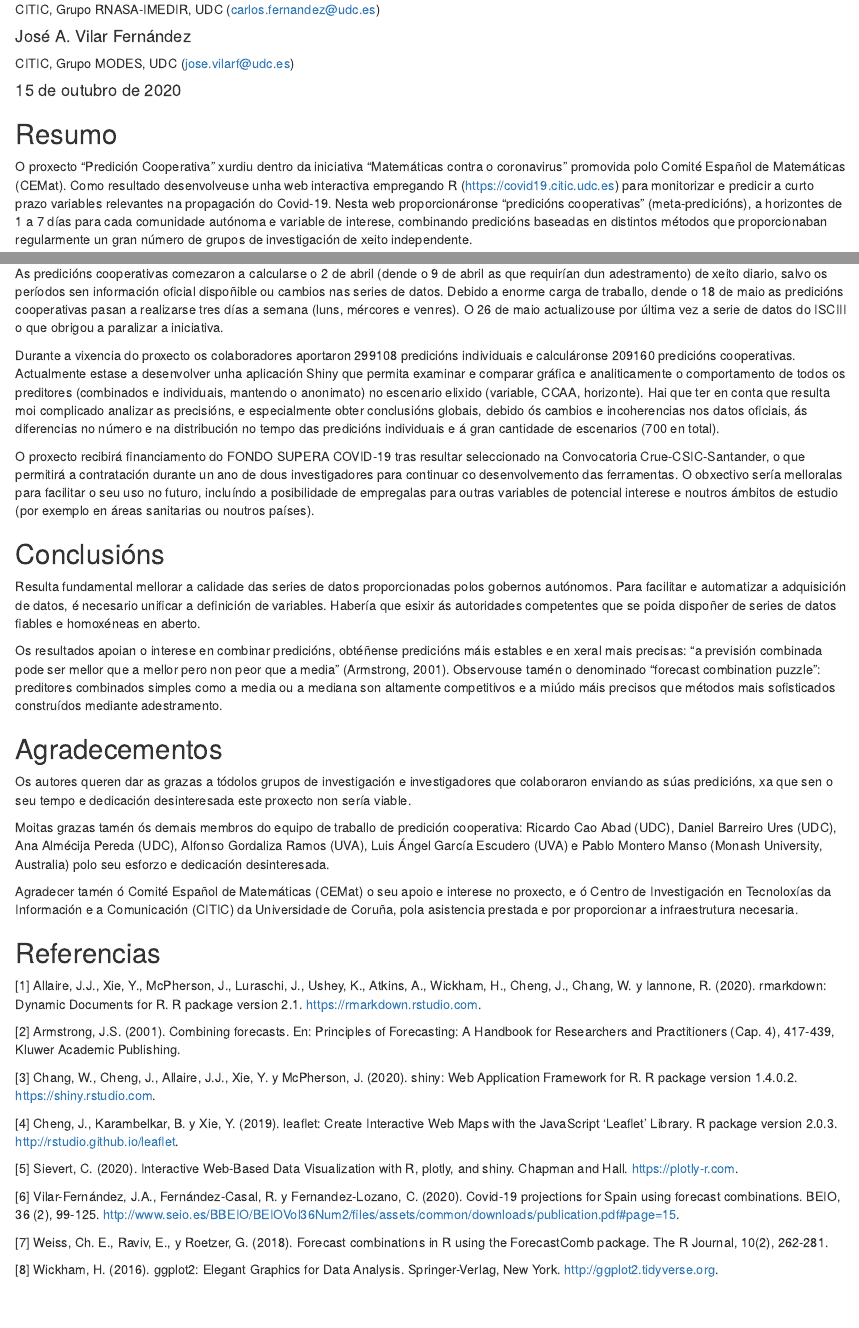
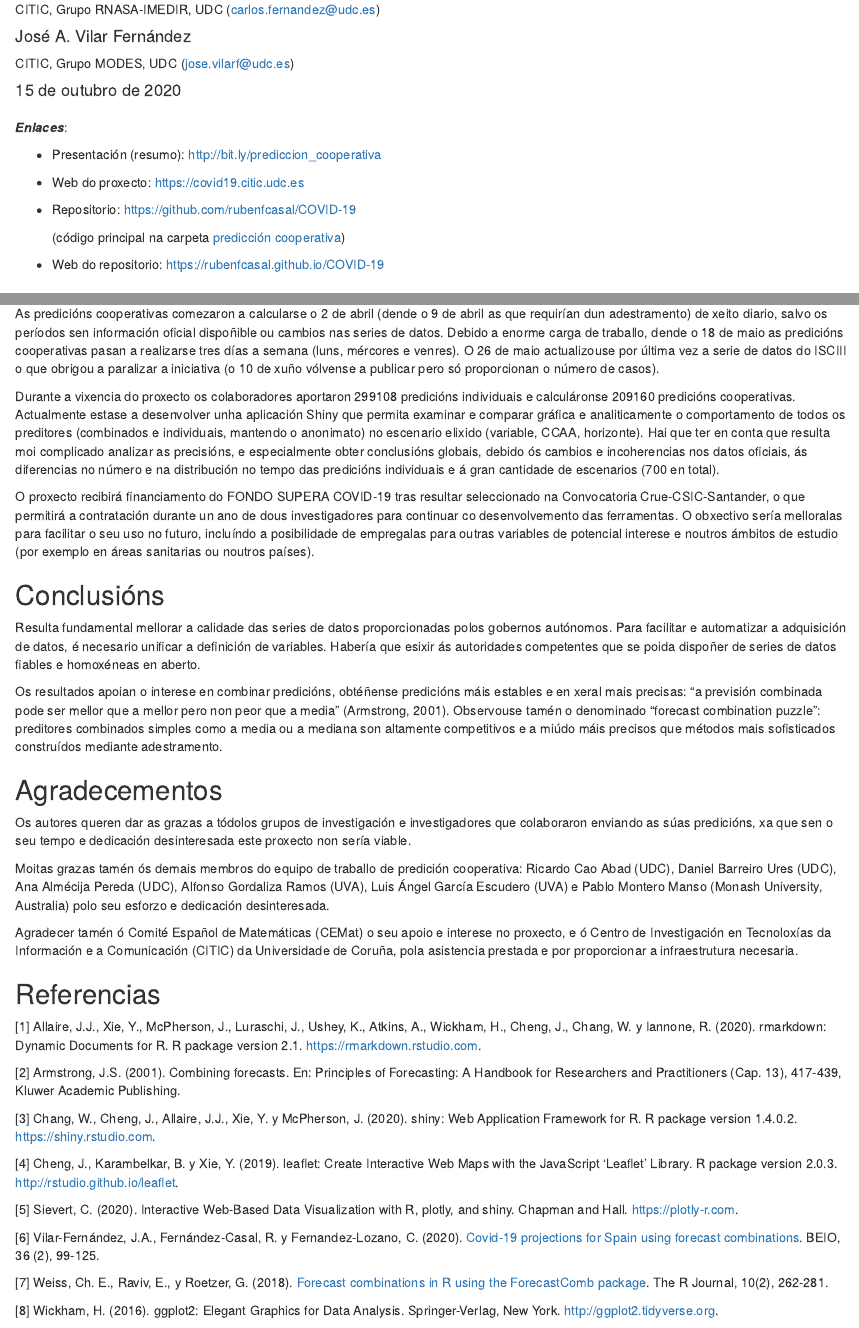
Before and after one commit to rubenfcasal/COVID-19, an R Markdown document (prediccion_cooperativa/vii_xornadasr.Rmd): the page in a window 1100 px wide, from 250 px down, and a second part further down, joined at a grey line. Rendered offline with R 4.5, knitr and Pandoc, with nearby package versions.

Commit message:
Enlaces presentación

```diff
--- a/prediccion_cooperativa/vii_xornadasr.Rmd
+++ b/prediccion_cooperativa/vii_xornadasr.Rmd
@@ -12,9 +12,23 @@ date: "15 de outubro de 2020"
 output: html_document
 ---
 
+***Enlaces***:
+
+* Presentación (resumo): http://bit.ly/prediccion_cooperativa
+
+* Web do proxecto: https://covid19.citic.udc.es
+
+* Repositorio: https://github.com/rubenfcasal/COVID-19
+
+    (código principal na carpeta [predicción cooperativa](https://github.com/rubenfcasal/COVID-19/tree/master/prediccion_cooperativa))
+
+* Web do repositorio: https://rubenfcasal.github.io/COVID-19
+
+
 ## Resumo
 
 O proxecto “Predición Cooperativa” xurdiu dentro da iniciativa "Matemáticas contra o coronavirus" promovida polo Comité Español de Matemáticas (CEMat). Como resultado desenvolveuse unha web interactiva empregando R (https://covid19.citic.udc.es) para monitorizar e predicir a curto prazo variables relevantes na propagación do Covid-19. Nesta web proporcionáronse “predicións cooperativas” (meta-predicións), a horizontes de 1 a 7 días para cada comunidade autónoma e variable de interese, combinando predicións baseadas en distintos métodos que proporcionaban regularmente un gran número de grupos de investigación de xeito independente.
+
 
 **Palabras e frases chave**: meta-predictores, series de tempo, visualización interactiva.
 
@@ -58,6 +73,6 @@ Entre os distintos problemas houbo períodos sen información dispoñible e nume
 As predicións cooperativas comezaron a calcularse o 2 de abril (dende o 9 de abril as que requirían dun adestramento) de xeito diario, salvo os períodos sen información oficial dispoñible ou cambios nas series de datos.
 Debido a enorme carga de traballo, dende o 18 de maio as predicións cooperativas pasan a realizarse tres días a semana (luns, mércores e venres).
-O 26 de maio actualizouse por última vez a serie de datos do ISCIII o que obrigou a  paralizar a iniciativa.
+O 26 de maio actualizouse por última vez a serie de datos do ISCIII o que obrigou a paralizar a iniciativa (o 10 de xuño vólvense a publicar pero só proporcionan o número de casos).
 
 Durante a vixencia do proxecto os colaboradores aportaron 299108 predicións individuais e calculáronse 209160 predicións cooperativas.
 Actualmente estase a desenvolver unha aplicación Shiny que permita examinar e comparar gráfica e analiticamente o comportamento de todos os preditores (combinados e individuais, mantendo o anonimato) no escenario elixido (variable, CCAA, horizonte).
@@ -89,7 +104,7 @@ Agradecer tamén ó Comité Español de Matemáticas (CEMat) o seu apoio e inter
 
 [1] Allaire, J.J., Xie, Y.,  McPherson, J., Luraschi, J., Ushey, K., Atkins, A., Wickham, H., Cheng, J., Chang, W. y Iannone, R. (2020). rmarkdown: Dynamic Documents for R. R package   version 2.1. https://rmarkdown.rstudio.com.
 
-[2] Armstrong, J.S. (2001). Combining forecasts. En: Principles of Forecasting: A Handbook for Researchers and Practitioners (Cap. 4), 417-439, Kluwer Academic Publishing.
+[2] Armstrong, J.S. (2001). Combining forecasts. En: Principles of Forecasting: A Handbook for Researchers and Practitioners (Cap. 13), 417-439, Kluwer Academic Publishing.
 
 [3] Chang, W., Cheng, J., Allaire, J.J., Xie, Y. y McPherson, J. (2020). shiny: Web Application Framework for R. R package version 1.4.0.2. https://shiny.rstudio.com.
 
@@ -101,5 +116,5 @@ Agradecer tamén ó Comité Español de Matemáticas (CEMat) o seu apoio e inter
 
-[7] Weiss, Ch. E., Raviv, E., y Roetzer, G. (2018). Forecast combinations in R using the ForecastComb package. The R Journal, 10(2), 262-281.
+[7] Weiss, Ch. E., Raviv, E., y Roetzer, G. (2018). [Forecast combinations in R using the ForecastComb package](https://journal.r-project.org/archive/2018/RJ-2018-052/RJ-2018-052.pdf). The R Journal, 10(2), 262-281.
 
 [8] Wickham, H. (2016). ggplot2: Elegant Graphics for Data Analysis. Springer-Verlag, New York. http://ggplot2.tidyverse.org.
 
```
Also changed, not shown: prediccion_cooperativa/vii_xornadasr.html, prediccion_cooperativa/vii_xornadasr.Rmd (13 more changed lines).
